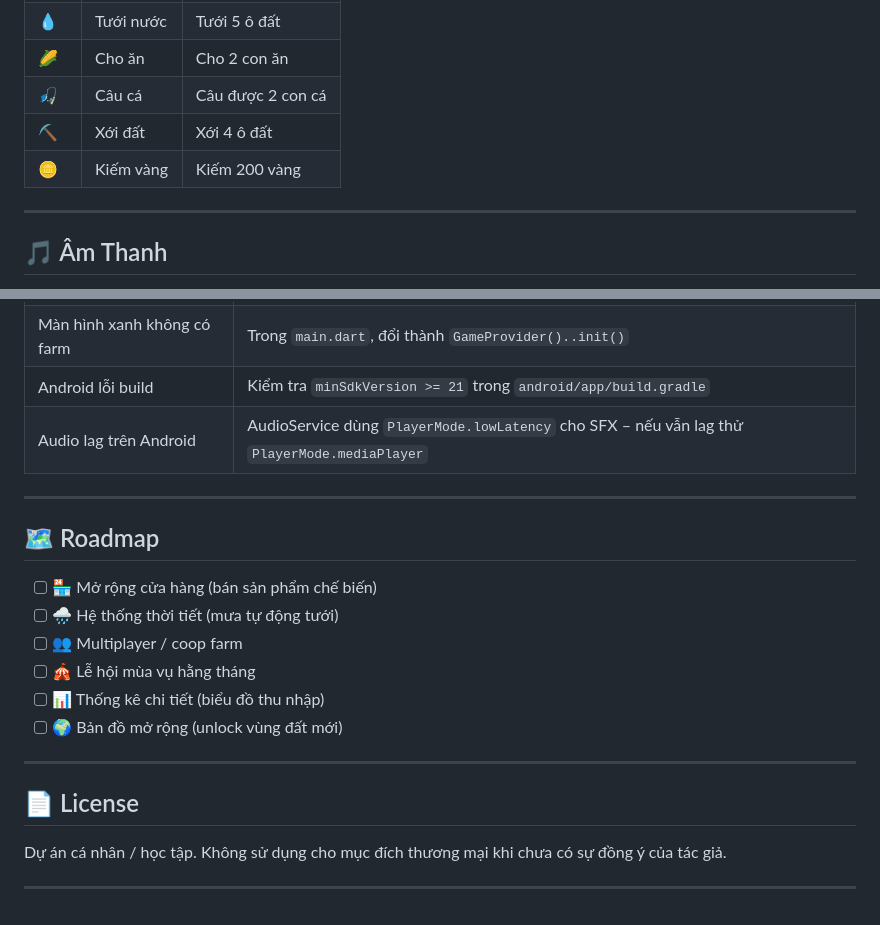
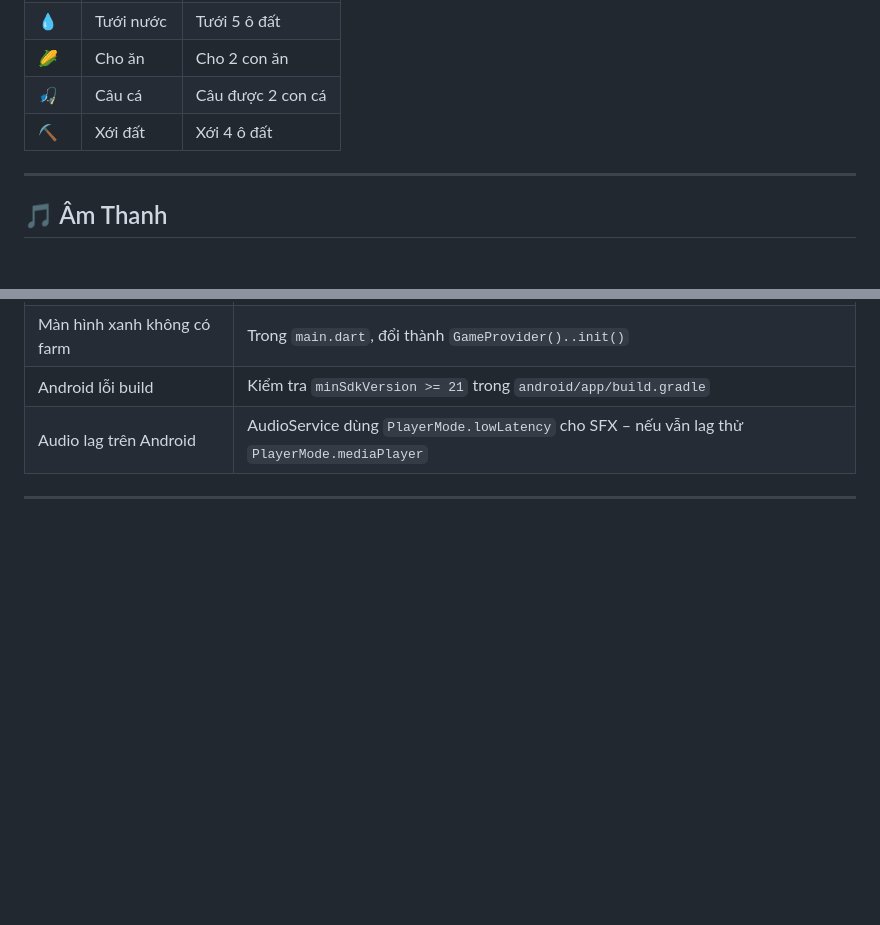
Before and after one commit to ca-xao-xa-ot/FarmGame, a Markdown page: README.md, 2 parts joined by grey strips. Drawn GitHub-style; blank space fills up the shorter version.

```diff
--- a/README.md
+++ b/README.md
@@ -158,7 +158,7 @@ Tự động tạo mới mỗi ngày, ngẫu nhiên từ 6 loại:
 | 🌽 | Cho ăn | Cho 2 con ăn |
 | 🎣 | Câu cá | Câu được 2 con cá |
 | ⛏️ | Xới đất | Xới 4 ô đất |
-| 🪙 | Kiếm vàng | Kiếm 200 vàng |
+
 
 ---
 
@@ -307,22 +307,9 @@ GameProvider (ChangeNotifier)
 
 ---
 
-## 🗺️ Roadmap
 
-- [ ] 🏪 Mở rộng cửa hàng (bán sản phẩm chế biến)
-- [ ] 🌧️ Hệ thống thời tiết (mưa tự động tưới)
-- [ ] 👥 Multiplayer / coop farm
-- [ ] 🎪 Lễ hội mùa vụ hằng tháng
-- [ ] 📊 Thống kê chi tiết (biểu đồ thu nhập)
-- [ ] 🌍 Bản đồ mở rộng (unlock vùng đất mới)
 
----
 
-## 📄 License
-
-Dự án cá nhân / học tập. Không sử dụng cho mục đích thương mại khi chưa có sự đồng ý của tác giả.
-
----
 
 <div align="center">
 
```
